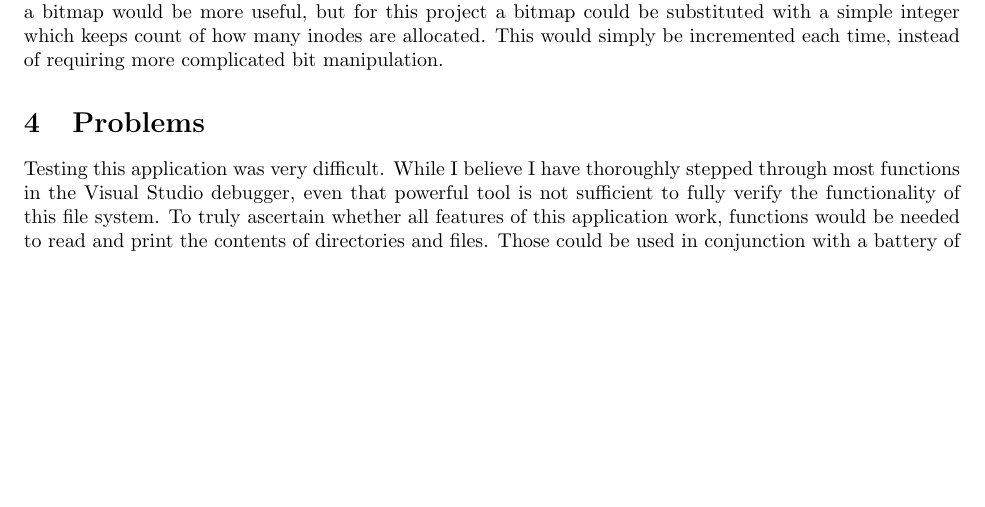
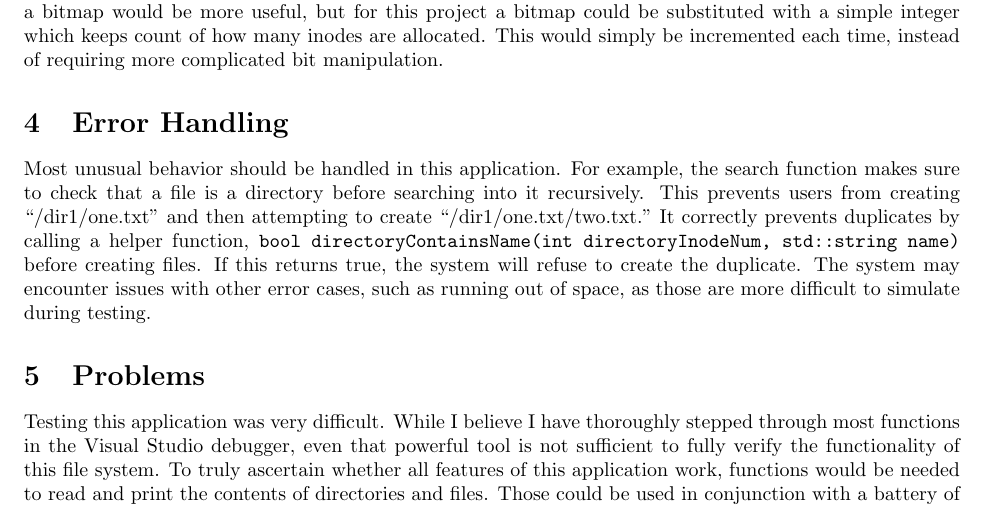
Before and after one commit to dhganey/430p3, a LaTeX document (project3.tex): part of page 2 of 2, cut so that both start at the same text, the shorter picture padded with empty space. Compiled offline with pdfLaTeX.

```diff
--- a/project3.tex
+++ b/project3.tex
@@ -64,6 +64,9 @@
 \section{API Implementation}
 Most of the API functions share a similar structure. All functions with a \texttt{char* path} parameter start out by tokenizing the string, storing each ``/" delimited substring as a string in a vector. Any function which needs to add a directory or inode uses the bitmap functions to flip the appropriate bit and to determine which sector to store the new file in. This means that the bitmap is filled in order -- the first character starts as 00000000, then 10000000, then 11000000, etc. In a more complex filesystem which supports deleting files, a bitmap would be more useful, but for this project a bitmap could be substituted with a simple integer which keeps count of how many inodes are allocated. This would simply be incremented each time, instead of requiring more complicated bit manipulation.
 
+\section{Error Handling}
+Most unusual behavior should be handled in this application. For example, the search function makes sure to check that a file is a directory before searching into it recursively. This prevents users from creating ``/dir1/one.txt" and then attempting to create ``/dir1/one.txt/two.txt." It correctly prevents duplicates by calling a helper function, \texttt{bool directoryContainsName(int directoryInodeNum, std::string name)} before creating files. If this returns true, the system will refuse to create the duplicate. The system may encounter issues with other error cases, such as running out of space, as those are more difficult to simulate during testing.
+
 \section{Problems} \label{sec:problems}
 Testing this application was very difficult. While I believe I have thoroughly stepped through most functions in the Visual Studio debugger, even that powerful tool is not sufficient to fully verify the functionality of this file system. To truly ascertain whether all features of this application work, functions would be needed to read and print the contents of directories and files. Those could be used in conjunction with a battery of automated testing to ensure that files and directories are working properly.
 \\ \\
```
Also changed, not shown: project3.pdf (added), 2 other files.
